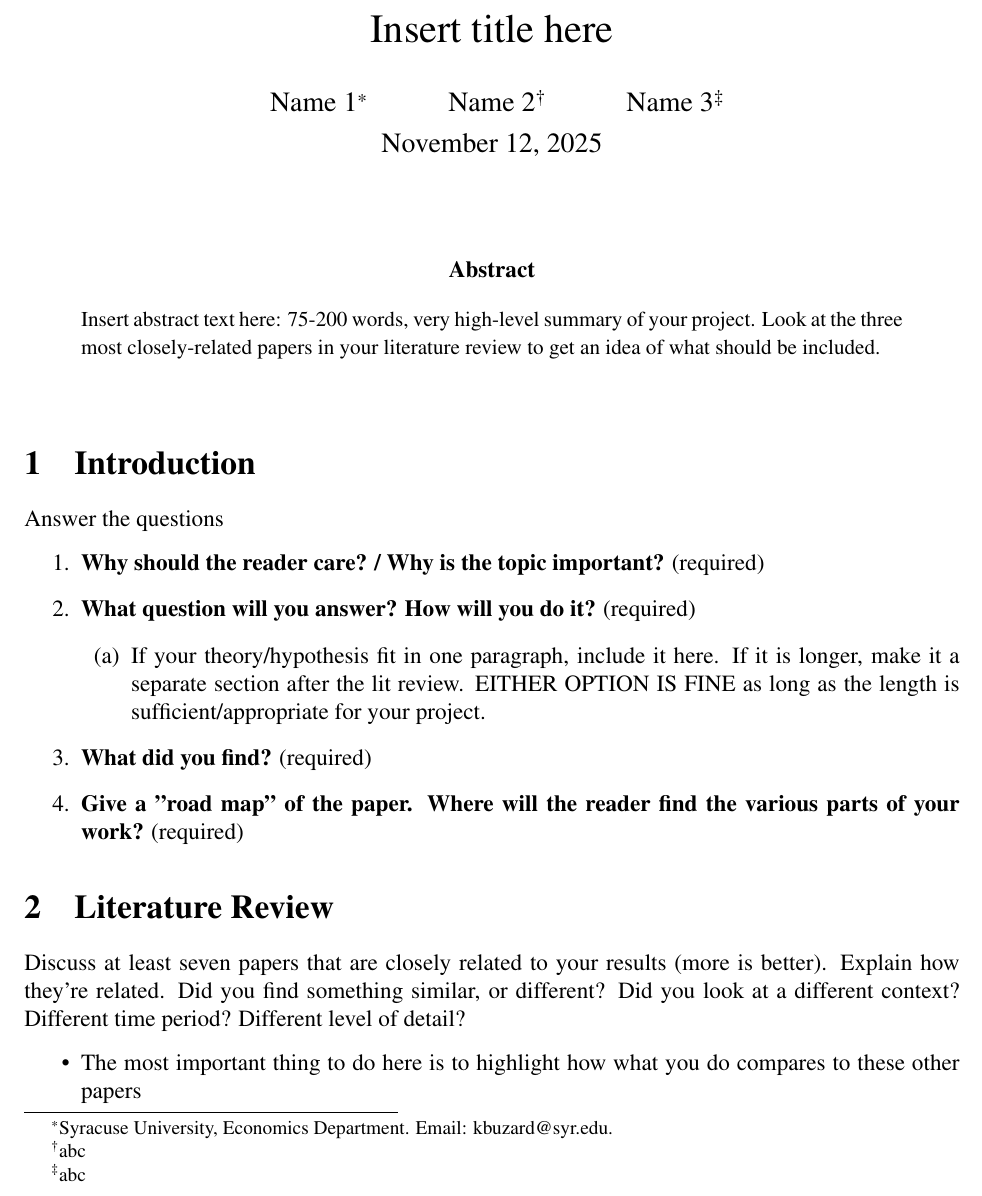
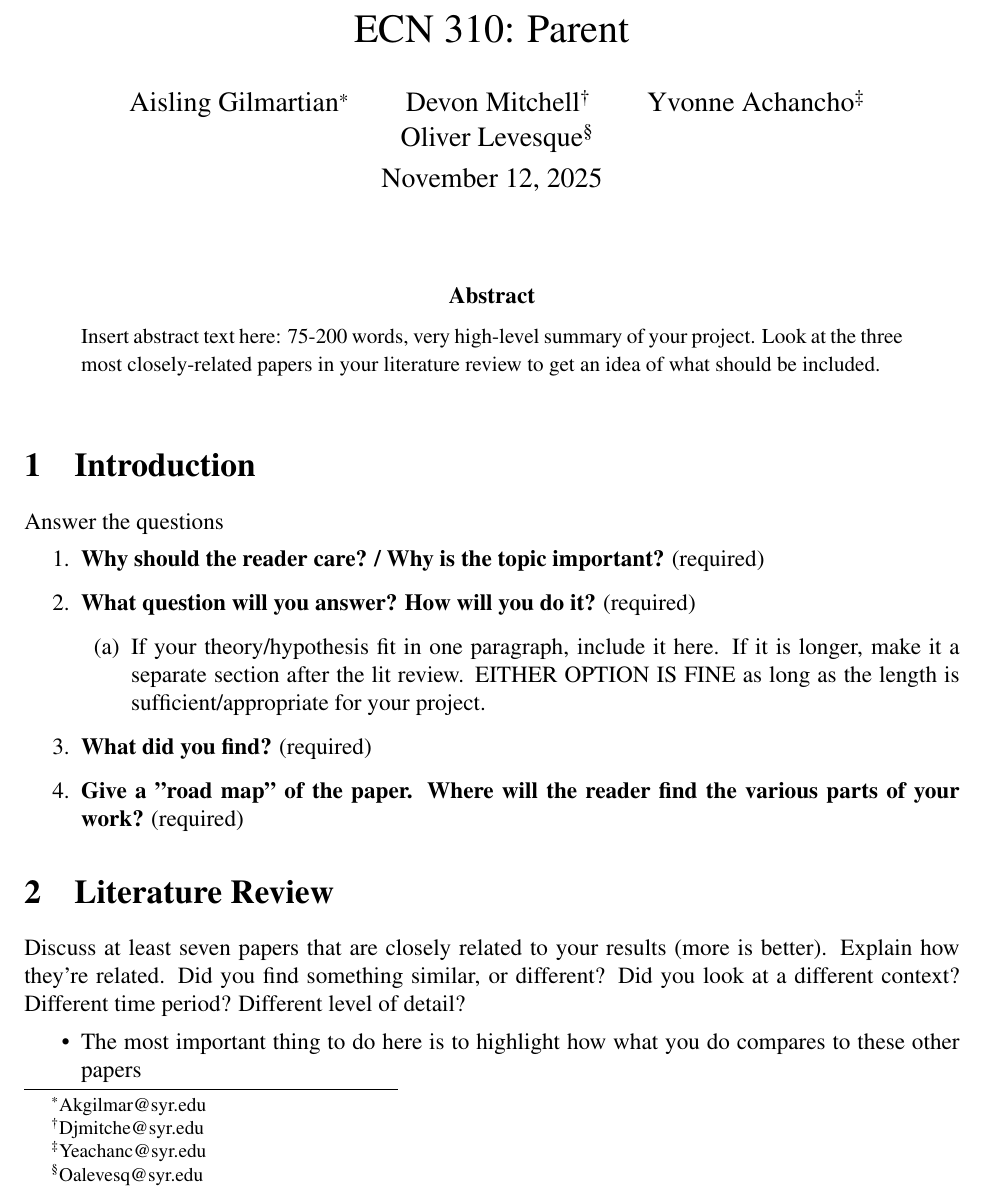
Before and after one commit to ecn310/course-project-parent, a LaTeX document (Parent_report.tex): part of page 1 of 4, cut at the place of the change. Compiled offline with pdfLaTeX.

Commit message:
Updates from Overleaf

```diff
--- a/Parent_report.tex
+++ b/Parent_report.tex
@@ -33,8 +33,8 @@ bookmarksopen=true,hyperfootnotes=false]{hyperref}
 
 
 \begin{document}
-\title{Insert title here}
-\author{Name 1\thanks{Syracuse University, Economics Department. Email: kbuzard@syr.edu.} \and Name 2\thanks{abc} \and Name 3\thanks{abc}}
+\title{ECN 310: Parent}
+\author{Aisling Gilmartian\thanks{Akgilmar@syr.edu} \and Devon Mitchell\thanks{Djmitche@syr.edu} \and Yvonne Achancho\thanks{Yeachanc@syr.edu} \and Oliver Levesque\thanks{Oalevesq@syr.edu}}
 \date{\vskip-.1in \today}
 \maketitle
 
```
Also changed, not shown: data.tex (+1 -1 lines).
